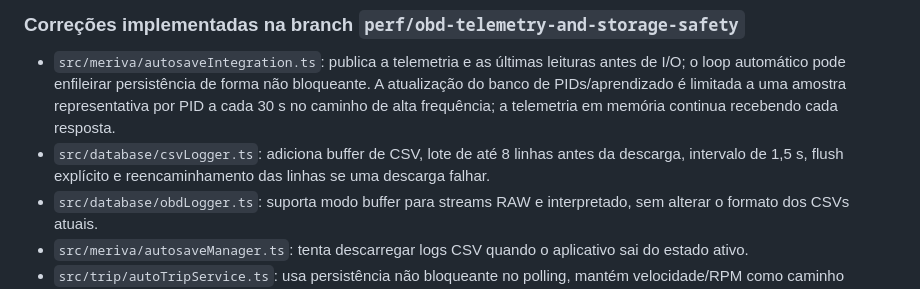
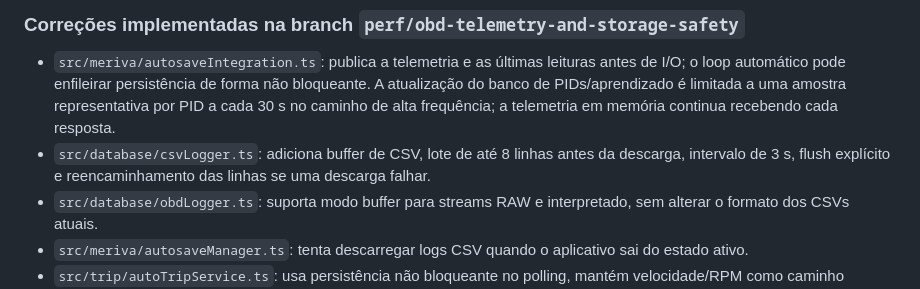
Before and after one commit to luizmarquesarruda/meriva-smart-diagnostic, a Markdown page: docs/DIARIO_DE_BORDO.md, the part around the change. GitHub-like rendering.

Commit message:
docs: update CSV batch timing [skip ci]

```diff
--- a/docs/DIARIO_DE_BORDO.md
+++ b/docs/DIARIO_DE_BORDO.md
@@ -2048,7 +2048,7 @@ A correção do teste foi gravada na branch `fix/daily-obd-history-keep-screen-a
 
 ### Correções implementadas na branch `perf/obd-telemetry-and-storage-safety`
 - `src/meriva/autosaveIntegration.ts`: publica a telemetria e as últimas leituras antes de I/O; o loop automático pode enfileirar persistência de forma não bloqueante. A atualização do banco de PIDs/aprendizado é limitada a uma amostra representativa por PID a cada 30 s no caminho de alta frequência; a telemetria em memória continua recebendo cada resposta.
-- `src/database/csvLogger.ts`: adiciona buffer de CSV, lote de até 8 linhas antes da descarga, intervalo de 1,5 s, flush explícito e reencaminhamento das linhas se uma descarga falhar.
+- `src/database/csvLogger.ts`: adiciona buffer de CSV, lote de até 8 linhas antes da descarga, intervalo de 3 s, flush explícito e reencaminhamento das linhas se uma descarga falhar.
 - `src/database/obdLogger.ts`: suporta modo buffer para streams RAW e interpretado, sem alterar o formato dos CSVs atuais.
 - `src/meriva/autosaveManager.ts`: tenta descarregar logs CSV quando o aplicativo sai do estado ativo.
 - `src/trip/autoTripService.ts`: usa persistência não bloqueante no polling, mantém velocidade/RPM como caminho prioritário, evita consultar o mesmo PID secundário duas vezes no ciclo e aplica backoff exponencial de 1 a 30 s para PIDs não críticos em falha. Taxa MAF/MAP de fallback é tentada no máximo uma vez a cada 5 s quando a taxa corrente está indisponível; taxa em cache só é reutilizada por até 5 s.
```
